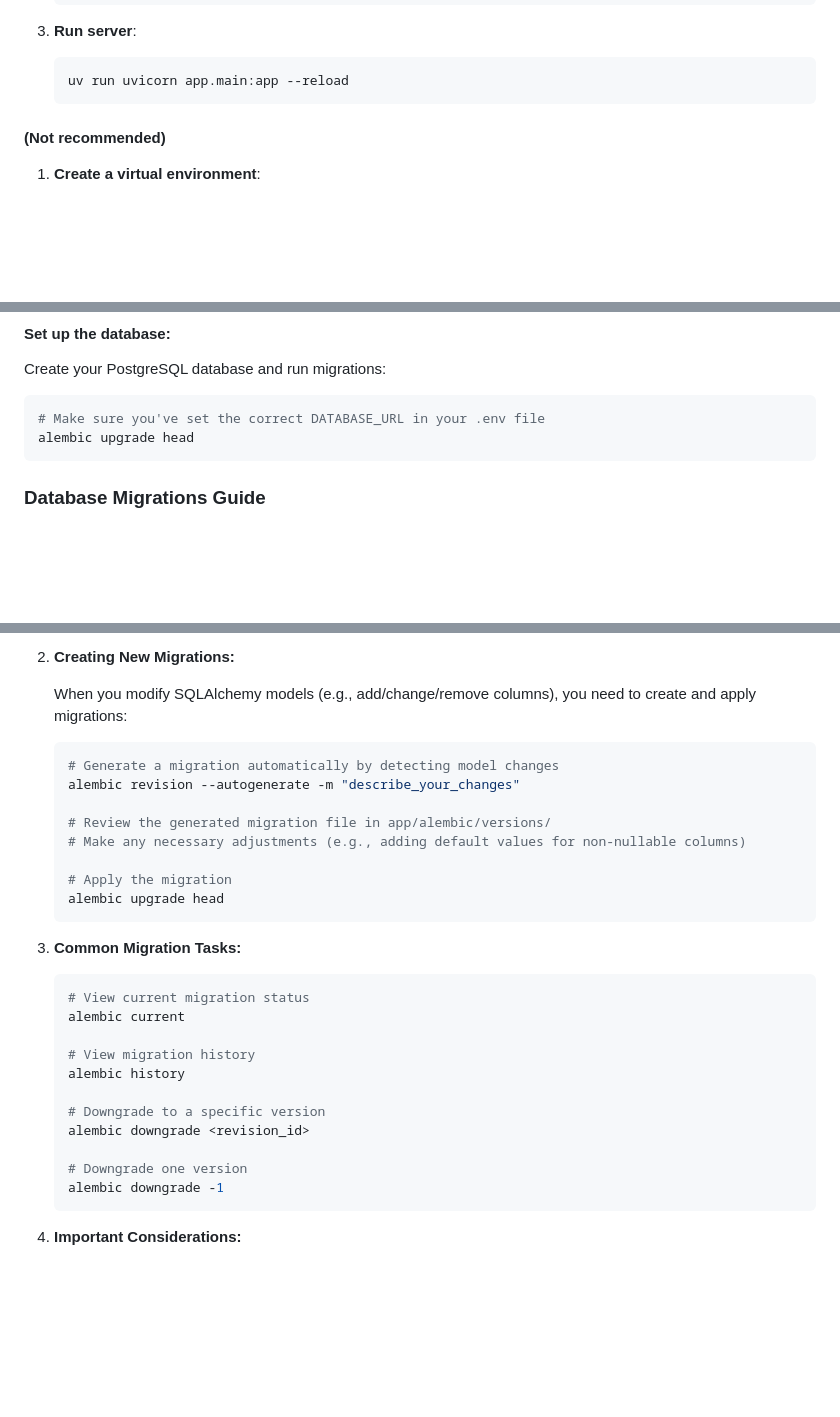
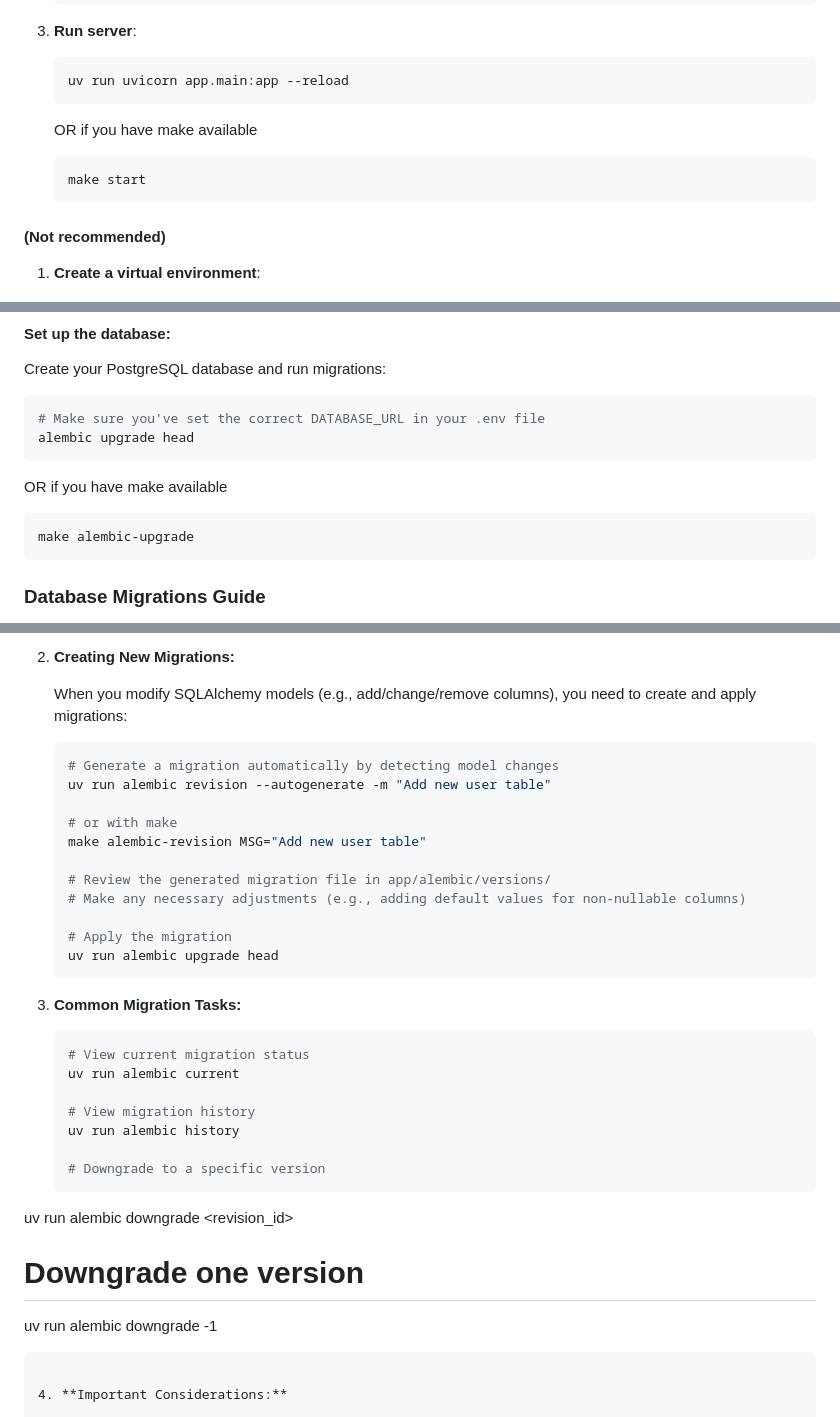
Before and after one commit to Texagon-Dev/fastapi-postgres-template, a Markdown page: README.md, 3 parts joined by grey strips. Drawn GitHub-style; blank space fills up the shorter version.

Commit message:
docs: update README.md to include Makefile commands for starting server and database migrations 📝

````diff
--- a/README.md
+++ b/README.md
@@ -78,6 +78,10 @@ REFRESH_TOKEN_EXPIRE_DAYS=7     # Longer-lived refresh tokens
    ```bash
    uv run uvicorn app.main:app --reload
    ```
+   OR if you have make available
+   ```
+   make start
+   ```
 
 #### (Not recommended)
 
@@ -112,6 +116,10 @@ REFRESH_TOKEN_EXPIRE_DAYS=7     # Longer-lived refresh tokens
    # Make sure you've set the correct DATABASE_URL in your .env file
    alembic upgrade head
    ```
+   OR if you have make available
+   ```
+   make alembic-upgrade
+   ```
 
 ### Database Migrations Guide
 
@@ -130,29 +138,32 @@ This project uses Alembic for managing database schema migrations. Understanding
 
    ```bash
    # Generate a migration automatically by detecting model changes
-   alembic revision --autogenerate -m "describe_your_changes"
+   uv run alembic revision --autogenerate -m "Add new user table"
+
+   # or with make
+   make alembic-revision MSG="Add new user table"
 
    # Review the generated migration file in app/alembic/versions/
    # Make any necessary adjustments (e.g., adding default values for non-nullable columns)
 
    # Apply the migration
-   alembic upgrade head
+   uv run alembic upgrade head
    ```
 
 3. **Common Migration Tasks:**
 
    ```bash
    # View current migration status
-   alembic current
+   uv run alembic current
 
    # View migration history
-   alembic history
+   uv run alembic history
 
    # Downgrade to a specific version
-   alembic downgrade <revision_id>
+  uv run  alembic downgrade <revision_id>
 
    # Downgrade one version
-   alembic downgrade -1
+   uv run alembic downgrade -1
    ```
 
 4. **Important Considerations:**
````
Also changed, not shown: other parts of README.md (+1 -1 lines).
